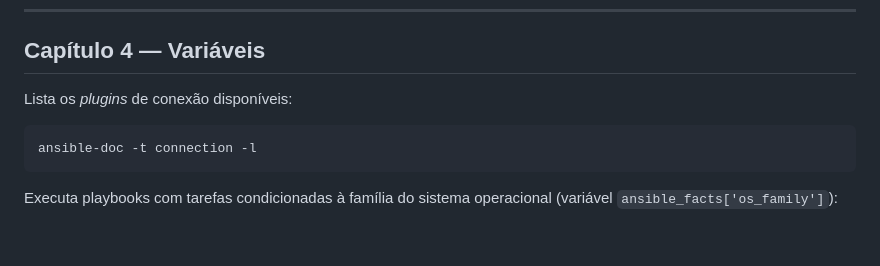
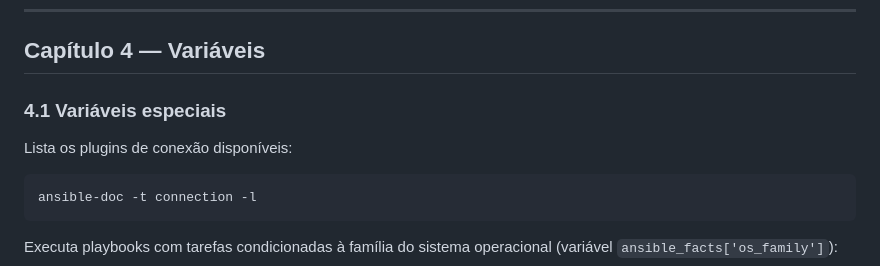
Before and after one commit to ajholanda/livro-ansible, a Markdown page: comandos.md, the part around the change. GitHub-like rendering; blank space fills up the shorter version.

Commit message:
Alteração de ordem de alguns comandos e adição da seção

````diff
--- a/comandos.md
+++ b/comandos.md
@@ -440,7 +440,8 @@ ansible-playbook idempot.yml --check --diff
 
 ## Capítulo 4 — Variáveis
 
-Lista os *plugins* de conexão disponíveis:
+### 4.1 Variáveis especiais
+Lista os plugins de conexão disponíveis:
 
 ```bash
 ansible-doc -t connection -l
````
